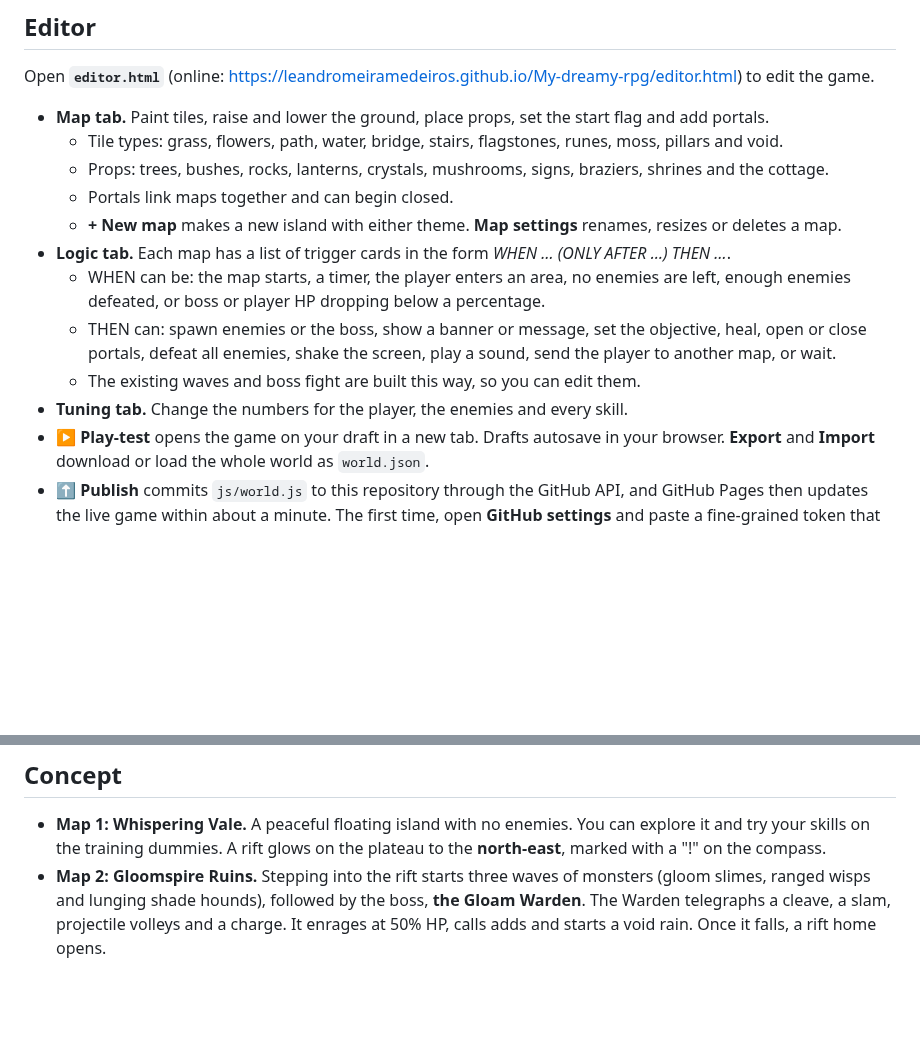
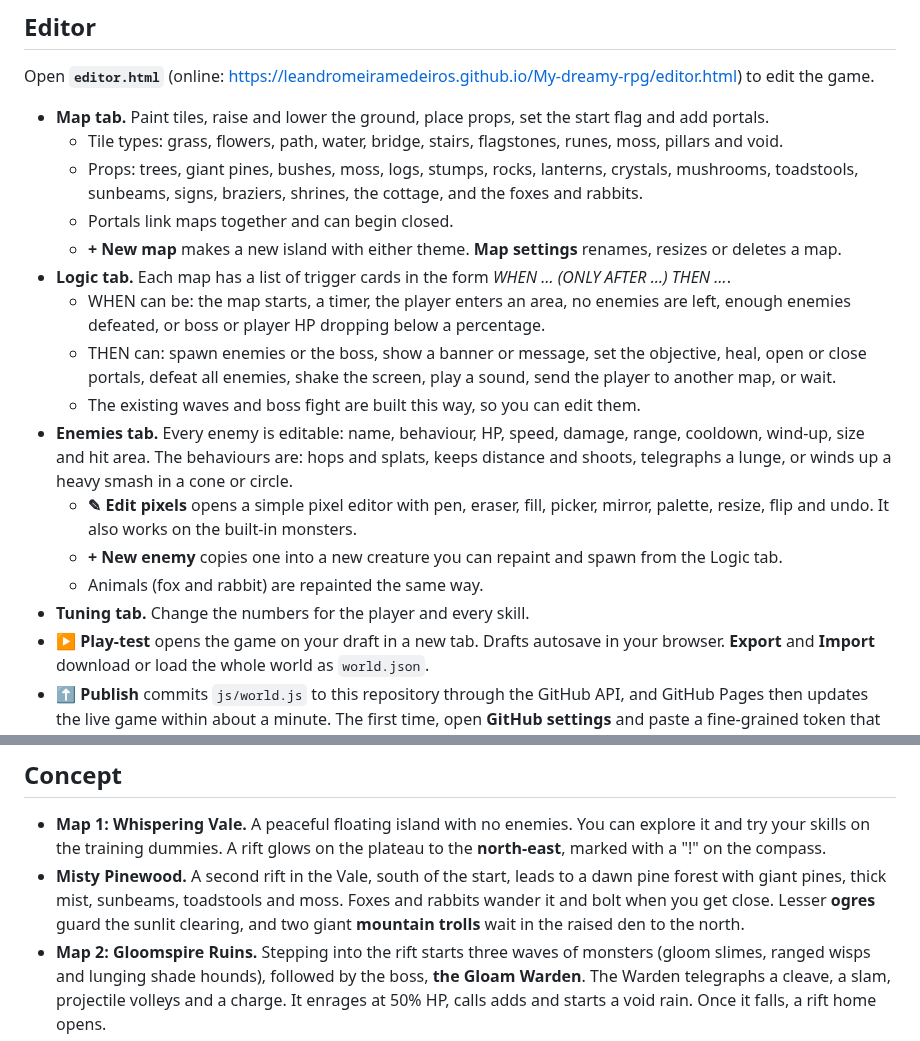
Before and after one commit to leandromeiramedeiros/My-dreamy-rpg, a Markdown page: README.md, 2 parts joined by grey strips. Rendered like a GitHub page; blank space fills up the shorter version.

```diff
--- a/README.md
+++ b/README.md
@@ -21,7 +21,8 @@ Open **`editor.html`** (online: https://leandromeiramedeiros.github.io/My-dreamy
 
 * **Map tab.** Paint tiles, raise and lower the ground, place props, set the start flag and add portals.
   * Tile types: grass, flowers, path, water, bridge, stairs, flagstones, runes, moss, pillars and void.
-  * Props: trees, bushes, rocks, lanterns, crystals, mushrooms, signs, braziers, shrines and the cottage.
+  * Props: trees, giant pines, bushes, moss, logs, stumps, rocks, lanterns, crystals, mushrooms,
+    toadstools, sunbeams, signs, braziers, shrines, the cottage, and the foxes and rabbits.
   * Portals link maps together and can begin closed.
   * **+ New map** makes a new island with either theme. **Map settings** renames, resizes or deletes a map.
 * **Logic tab.** Each map has a list of trigger cards in the form *WHEN … (ONLY AFTER …) THEN …*.
@@ -30,7 +31,14 @@ Open **`editor.html`** (online: https://leandromeiramedeiros.github.io/My-dreamy
   * THEN can: spawn enemies or the boss, show a banner or message, set the objective, heal, open or close
     portals, defeat all enemies, shake the screen, play a sound, send the player to another map, or wait.
   * The existing waves and boss fight are built this way, so you can edit them.
-* **Tuning tab.** Change the numbers for the player, the enemies and every skill.
+* **Enemies tab.** Every enemy is editable: name, behaviour, HP, speed, damage, range, cooldown, wind-up,
+  size and hit area. The behaviours are: hops and splats, keeps distance and shoots, telegraphs a lunge,
+  or winds up a heavy smash in a cone or circle.
+  * **✎ Edit pixels** opens a simple pixel editor with pen, eraser, fill, picker, mirror, palette, resize,
+    flip and undo. It also works on the built-in monsters.
+  * **+ New enemy** copies one into a new creature you can repaint and spawn from the Logic tab.
+  * Animals (fox and rabbit) are repainted the same way.
+* **Tuning tab.** Change the numbers for the player and every skill.
 * **▶ Play-test** opens the game on your draft in a new tab. Drafts autosave in your browser.
   **Export** and **Import** download or load the whole world as `world.json`.
 * **⬆ Publish** commits `js/world.js` to this repository through the GitHub API, and GitHub Pages then updates
@@ -66,6 +74,10 @@ the controls, FULL goes fullscreen.
 
 * **Map 1: Whispering Vale.** A peaceful floating island with no enemies. You can explore it and try your skills on the training
   dummies. A rift glows on the plateau to the **north-east**, marked with a "!" on the compass.
+* **Misty Pinewood.** A second rift in the Vale, south of the start, leads to a dawn pine forest with
+  giant pines, thick mist, sunbeams, toadstools and moss. Foxes and rabbits wander it and bolt when you
+  get close. Lesser **ogres** guard the sunlit clearing, and two giant **mountain trolls** wait in the
+  raised den to the north.
 * **Map 2: Gloomspire Ruins.** Stepping into the rift starts three waves of monsters (gloom slimes, ranged wisps and lunging
   shade hounds), followed by the boss, **the Gloam Warden**. The Warden telegraphs a cleave, a slam, projectile volleys and a
   charge. It enrages at 50% HP, calls adds and starts a void rain. Once it falls, a rift home opens.
```
Also changed, not shown: other parts of README.md (+3 -0 lines), docs/editor-pixels.png (added), docs/pinewood.png (added), docs/trolls.png (added), 9 other files.
